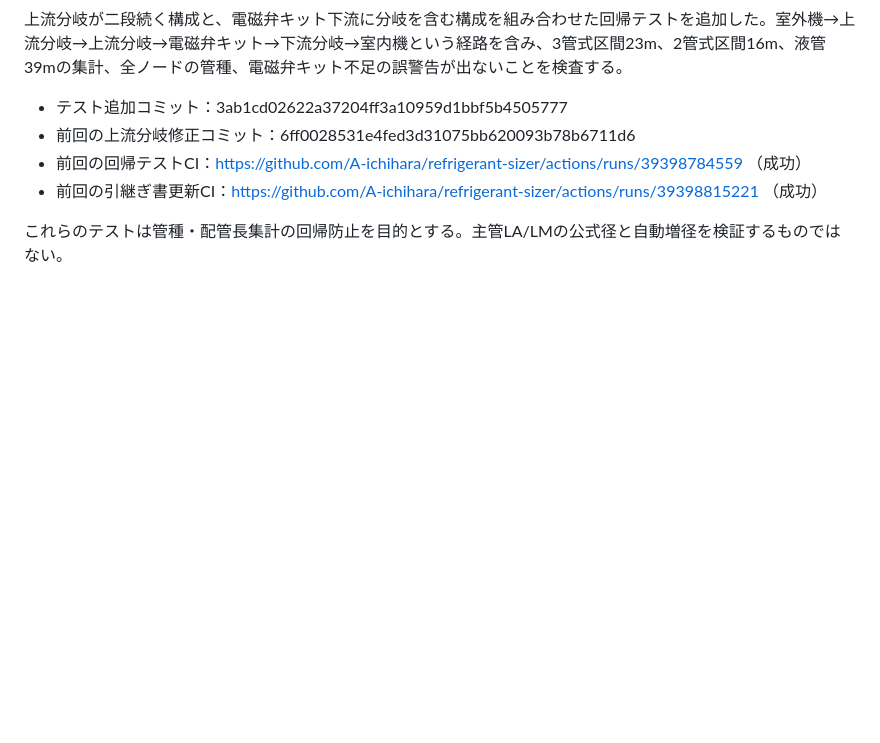
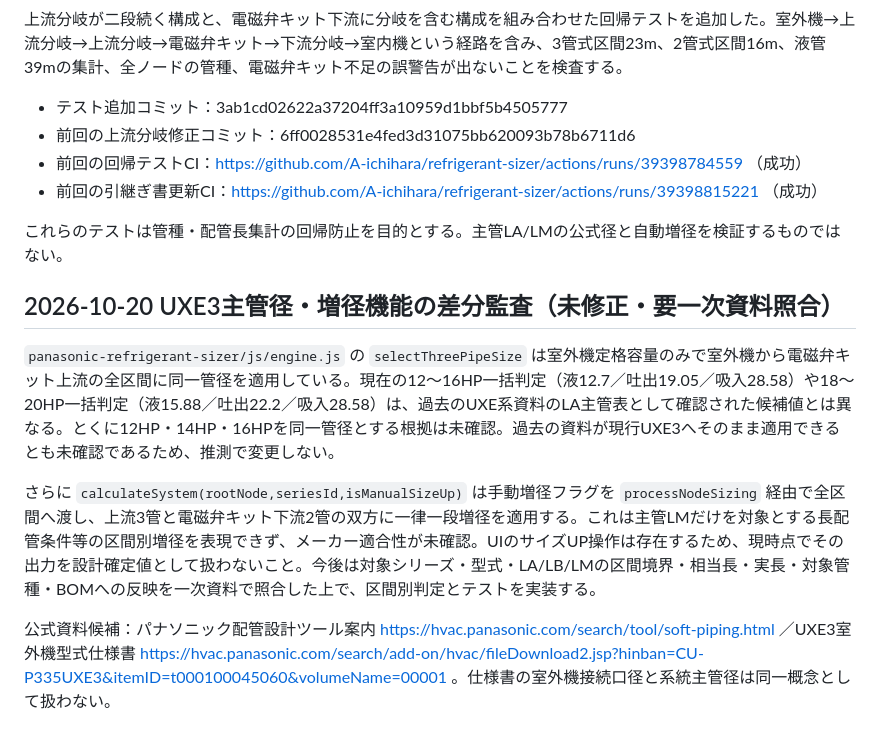
Before and after one commit to A-ichihara/refrigerant-sizer, a Markdown page: refrigerant-sizer/docs/repair-work-procedure.md, the part around the change. Rendered like a GitHub page; blank space fills up the shorter version.

Commit message:
Document UXE3 main-pipe and manual size-up safety audit

```diff
--- a/refrigerant-sizer/docs/repair-work-procedure.md
+++ b/refrigerant-sizer/docs/repair-work-procedure.md
@@ -252,3 +252,12 @@ Panasonic公式製品情報ではUXE3は「冷暖フリービル用マルチUXE3
 - 前回の引継ぎ書更新CI：https://github.com/A-ichihara/refrigerant-sizer/actions/runs/39398815221 （成功）
 
 これらのテストは管種・配管長集計の回帰防止を目的とする。主管LA/LMの公式径と自動増径を検証するものではない。
+
+
+## 2026-10-20 UXE3主管径・増径機能の差分監査（未修正・要一次資料照合）
+
+`panasonic-refrigerant-sizer/js/engine.js` の `selectThreePipeSize` は室外機定格容量のみで室外機から電磁弁キット上流の全区間に同一管径を適用している。現在の12～16HP一括判定（液12.7／吐出19.05／吸入28.58）や18～20HP一括判定（液15.88／吐出22.2／吸入28.58）は、過去のUXE系資料のLA主管表として確認された候補値とは異なる。とくに12HP・14HP・16HPを同一管径とする根拠は未確認。過去の資料が現行UXE3へそのまま適用できるとも未確認であるため、推測で変更しない。
+
+さらに `calculateSystem(rootNode,seriesId,isManualSizeUp)` は手動増径フラグを `processNodeSizing` 経由で全区間へ渡し、上流3管と電磁弁キット下流2管の双方に一律一段増径を適用する。これは主管LMだけを対象とする長配管条件等の区間別増径を表現できず、メーカー適合性が未確認。UIのサイズUP操作は存在するため、現時点でその出力を設計確定値として扱わないこと。今後は対象シリーズ・型式・LA/LB/LMの区間境界・相当長・実長・対象管種・BOMへの反映を一次資料で照合した上で、区間別判定とテストを実装する。
+
+公式資料候補：パナソニック配管設計ツール案内 https://hvac.panasonic.com/search/tool/soft-piping.html ／UXE3室外機型式仕様書 https://hvac.panasonic.com/search/add-on/hvac/fileDownload2.jsp?hinban=CU-P335UXE3&itemID=t000100045060&volumeName=00001 。仕様書の室外機接続口径と系統主管径は同一概念として扱わない。
```
